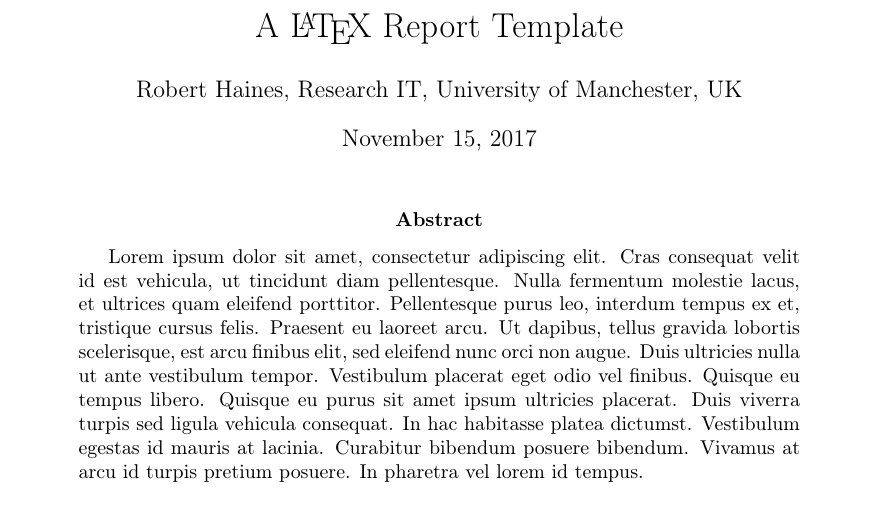
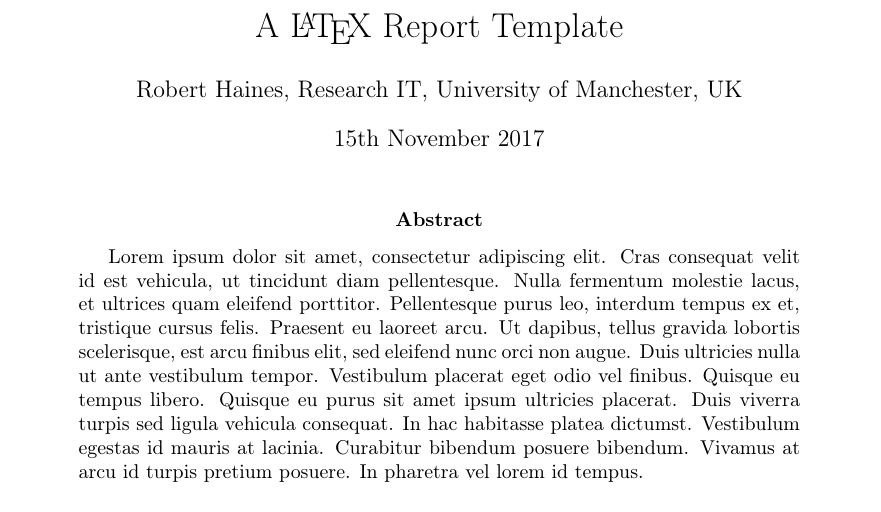
Before and after one commit to hainesr/report_template, a LaTeX paper (report.tex): part of the page, cut so that both start at the same text. Compiled offline with pdfLaTeX.

Commit message:
Use UK dates.

```diff
--- a/report.tex
+++ b/report.tex
@@ -4,6 +4,7 @@
 
 \usepackage[utf8]{inputenc}
 \usepackage[T1]{fontenc}
+\usepackage[UKenglish]{isodate}
 
 % \renewcommand{\abstractname}{Executive Summary}
 
```
